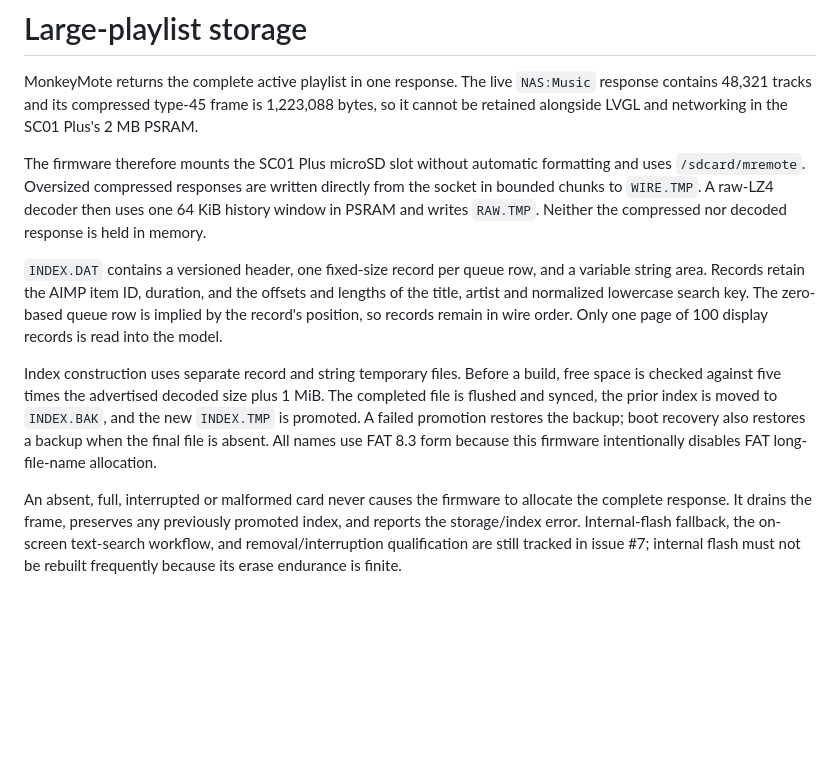
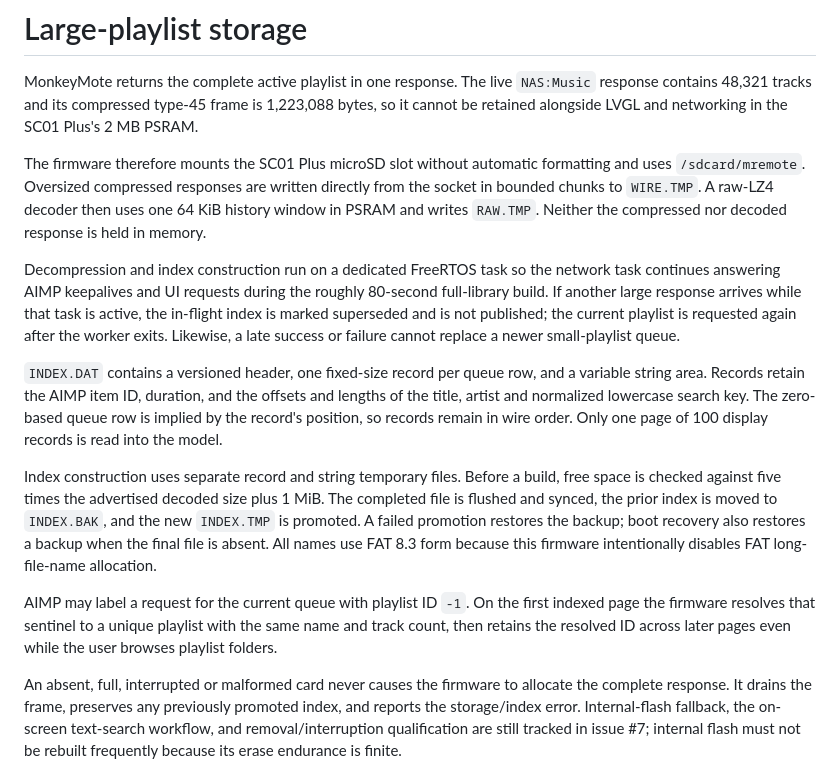
Before and after one commit to xfxf/musicremote-esp32, a Markdown page: docs/LARGE_PLAYLISTS.md, the part around the change. GitHub-like rendering; blank space fills up the shorter version.

```diff
--- a/docs/LARGE_PLAYLISTS.md
+++ b/docs/LARGE_PLAYLISTS.md
@@ -10,6 +10,13 @@ formatting and uses `/sdcard/mremote`. Oversized compressed responses are
 written directly from the socket in bounded chunks to `WIRE.TMP`. A raw-LZ4
 decoder then uses one 64 KiB history window in PSRAM and writes `RAW.TMP`.
 Neither the compressed nor decoded response is held in memory.
+
+Decompression and index construction run on a dedicated FreeRTOS task so the
+network task continues answering AIMP keepalives and UI requests during the
+roughly 80-second full-library build. If another large response arrives while
+that task is active, the in-flight index is marked superseded and is not
+published; the current playlist is requested again after the worker exits.
+Likewise, a late success or failure cannot replace a newer small-playlist queue.
 
 `INDEX.DAT` contains a versioned header, one fixed-size record per queue row,
 and a variable string area. Records retain the AIMP item ID, duration, and the
@@ -25,6 +32,11 @@ the backup; boot recovery also restores a backup when the final file is absent.
 All names use FAT 8.3 form because this firmware intentionally disables FAT
 long-file-name allocation.
 
+AIMP may label a request for the current queue with playlist ID `-1`. On the
+first indexed page the firmware resolves that sentinel to a unique playlist
+with the same name and track count, then retains the resolved ID across later
+pages even while the user browses playlist folders.
+
 An absent, full, interrupted or malformed card never causes the firmware to
 allocate the complete response. It drains the frame, preserves any previously
 promoted index, and reports the storage/index error. Internal-flash fallback,
```
Also changed, not shown: docs/TESTING.md (+15 -0 lines), artifacts/device-large-playlists.png (added), artifacts/device-large-queue.png (added).
